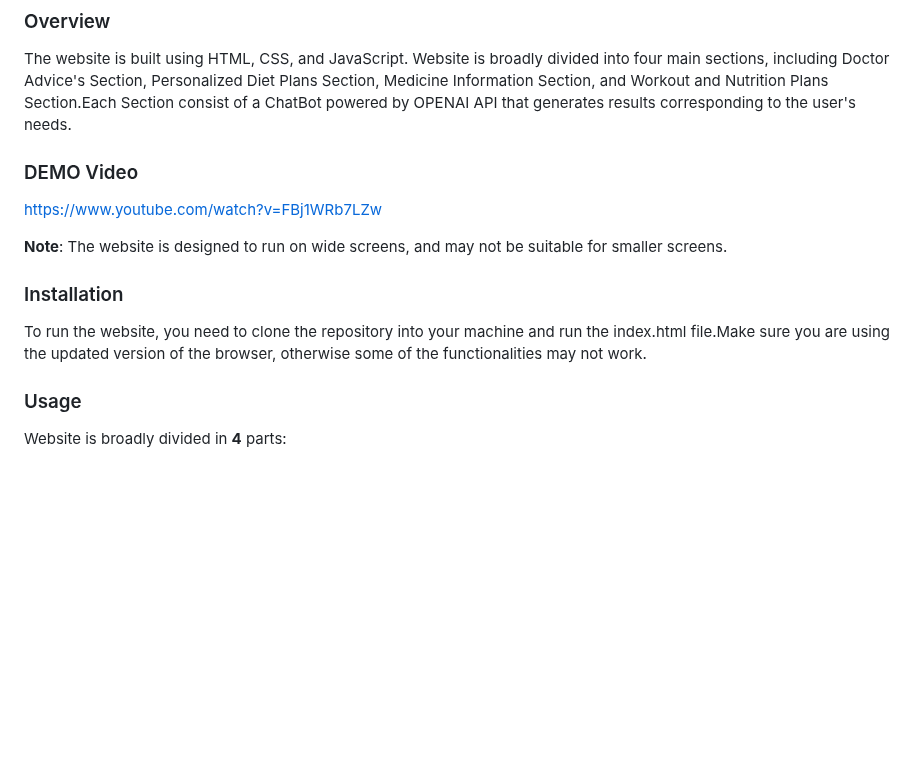
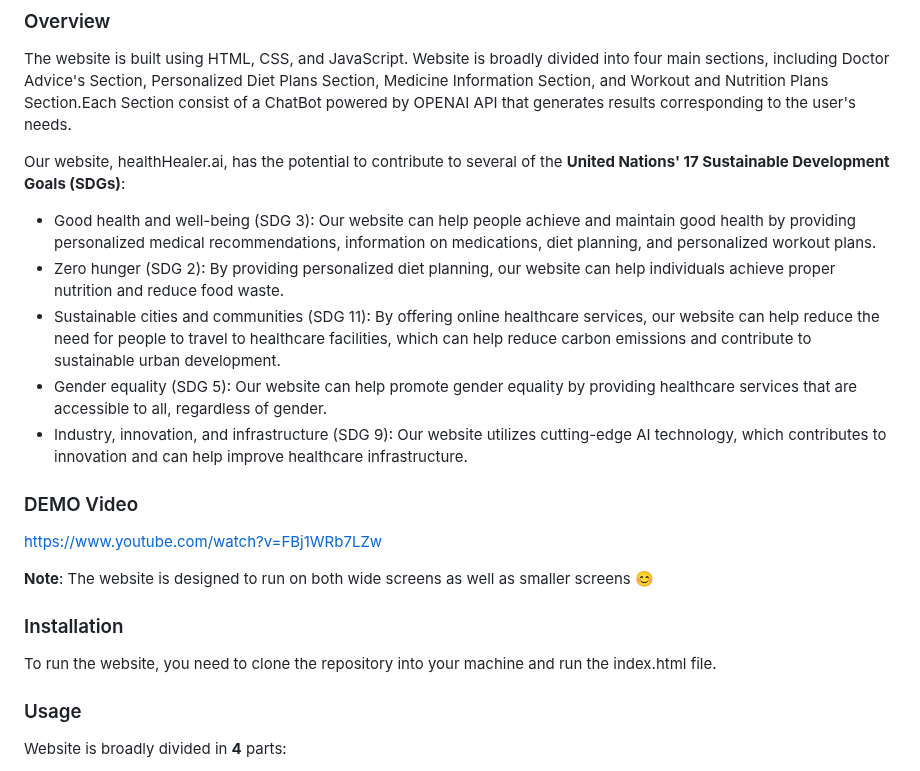
Before and after one commit to karanjas39/HealthHealer.ai, a Markdown page: README.md, the part around the change. GitHub-like rendering; blank space fills up the shorter version.

```diff
--- a/README.md
+++ b/README.md
@@ -4,13 +4,21 @@ Welcome to HealthHealer.ai - Your all-in-one Healthcare platform powered by Arti
 ### Overview
 The website is built using HTML, CSS, and JavaScript. Website is broadly divided into four main sections, including Doctor Advice's Section, Personalized Diet Plans Section, Medicine Information Section, and Workout and Nutrition Plans Section.Each Section consist of a ChatBot powered by OPENAI API that generates results corresponding to the user's needs.
 
+Our website, healthHealer.ai, has the potential to contribute to several of the **United Nations' 17 Sustainable Development Goals (SDGs)**:
+
+* Good health and well-being (SDG 3): Our website can help people achieve and maintain good health by providing personalized medical recommendations, information on medications, diet planning, and personalized workout plans.
+* Zero hunger (SDG 2): By providing personalized diet planning, our website can help individuals achieve proper nutrition and reduce food waste.
+* Sustainable cities and communities (SDG 11): By offering online healthcare services, our website can help reduce the need for people to travel to healthcare facilities, which can help reduce carbon emissions and contribute to sustainable urban development.
+* Gender equality (SDG 5): Our website can help promote gender equality by providing healthcare services that are accessible to all, regardless of gender.
+* Industry, innovation, and infrastructure (SDG 9): Our website utilizes cutting-edge AI technology, which contributes to innovation and can help improve healthcare   infrastructure.
+
 ### DEMO Video
 https://www.youtube.com/watch?v=FBj1WRb7LZw
 
-**Note**: The website is designed to run on wide screens, and may not be suitable for smaller screens.
+**Note**: The website is designed to run on both wide screens as well as smaller screens 😊
 
 ### Installation
-To run the website, you need to clone the repository into your machine and run the index.html file.Make sure you are using the updated version of the browser, otherwise some of the functionalities may not work.
+To run the website, you need to clone the repository into your machine and run the index.html file.
 
 ### Usage
 Website is broadly divided in **4** parts:
```
